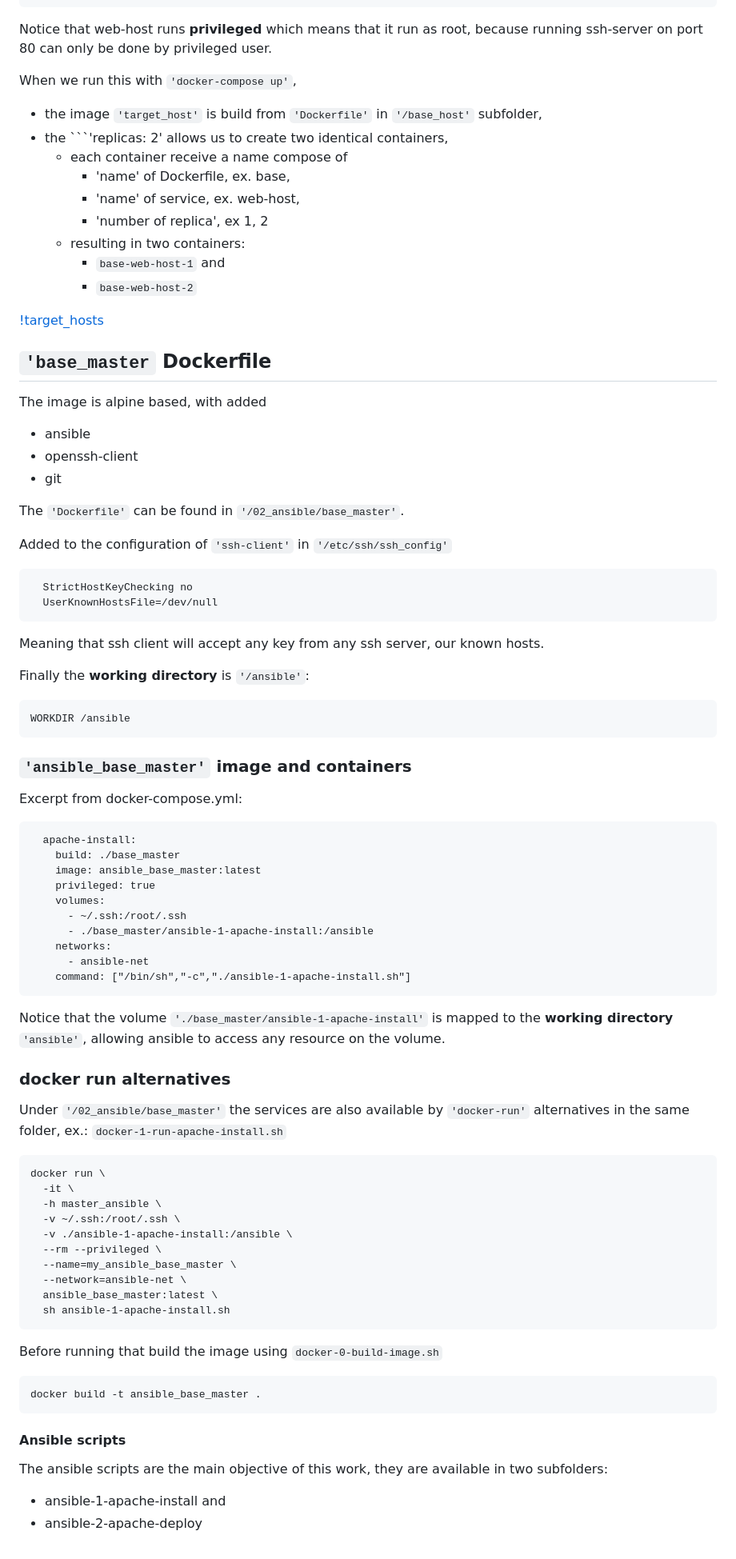
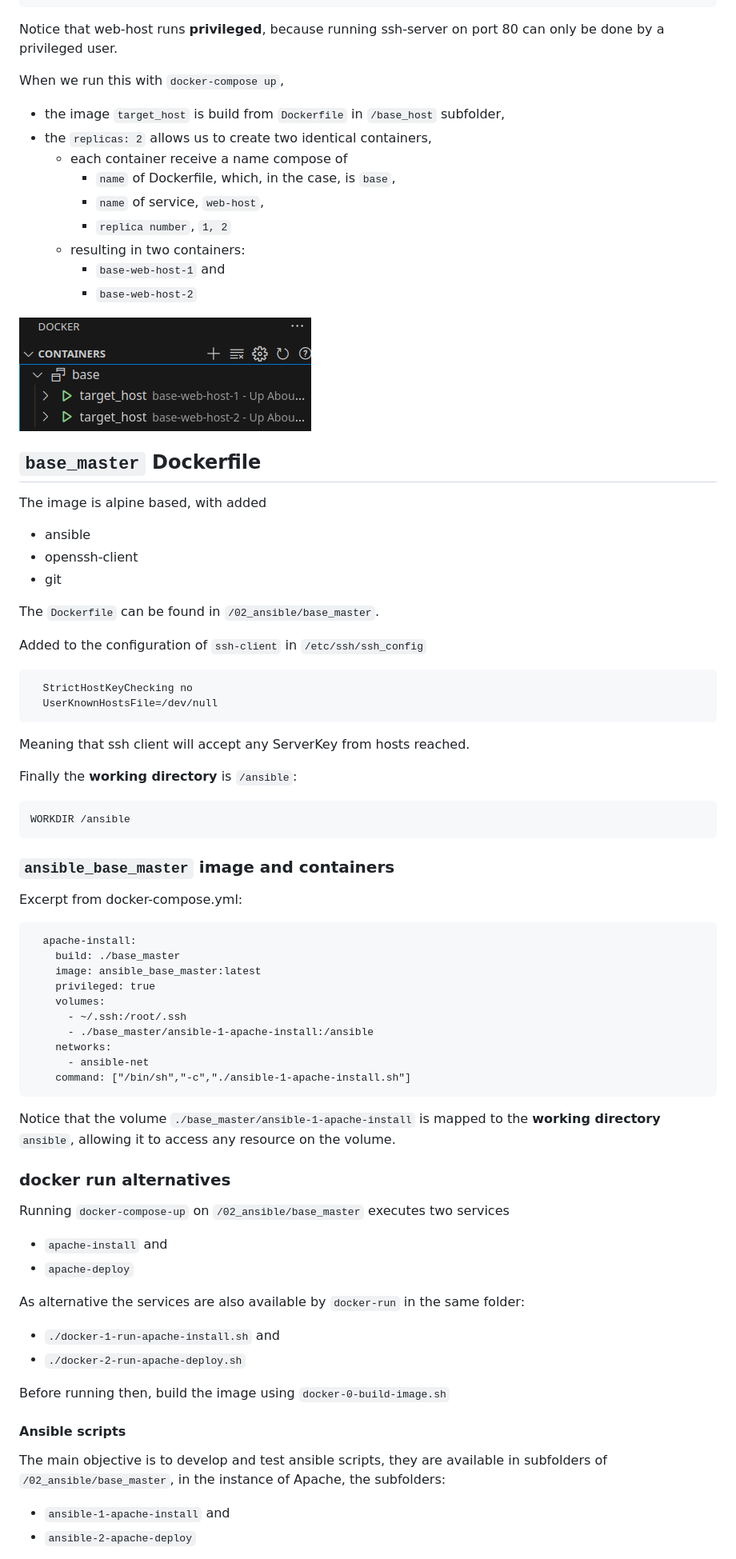
Before and after one commit to grisottom/ansible-docker-rh, a Markdown page: README.md, the part around one of its changes. Shown at 80% size. Rendered like a GitHub page.

Commit message:
README improvements

````diff
--- a/README.md
+++ b/README.md
@@ -142,22 +147,22 @@ services:
       - ansible-net
 ```
 
-Notice that web-host runs **privileged** which means that it run as root, because running ssh-server on port 80 can only be done by privileged user.
+Notice that web-host runs **privileged**, because running ssh-server on port 80 can only be done by a privileged user.
 
-When we run this with ```'docker-compose up'```,
-- the image ```'target_host'``` is build from ```'Dockerfile'``` in ```'/base_host'``` subfolder,
-- the ```'replicas: 2' allows us to create two identical containers,
+When we run this with ```docker-compose up```,
+- the image ```target_host``` is build from ```Dockerfile``` in ```/base_host``` subfolder,
+- the ```replicas: 2``` allows us to create two identical containers,
   - each container receive a name compose of
-    - 'name' of Dockerfile, ex. base,
-    - 'name' of service, ex. web-host,
-    - 'number of replica', ex 1, 2
+    - ```name``` of Dockerfile, which, in the case, is ```base```,
+    - ```name``` of service, ```web-host```,
+    - ```replica number```, ```1, 2```
   - resulting in two containers:
     - ```base-web-host-1``` and
     - ```base-web-host-2```
 
-[!target_hosts](./target_hosts.png)
+![target_hosts](./images/target_hosts.png)
 
-## ```'base_master``` Dockerfile
+## ```base_master``` Dockerfile
 
 The image is alpine based, with added
 
@@ -165,24 +170,24 @@ The image is alpine based, with added
 - openssh-client
 - git
 
-The ```'Dockerfile'``` can be found in ```'/02_ansible/base_master'```.
+The ```Dockerfile``` can be found in ```/02_ansible/base_master```.
 
-Added to the configuration of ```'ssh-client'``` in ```'/etc/ssh/ssh_config'```
+Added to the configuration of ```ssh-client``` in ```/etc/ssh/ssh_config```
 
 ```
   StrictHostKeyChecking no
   UserKnownHostsFile=/dev/null
 ```
 
-Meaning that ssh client will accept any key from any ssh server, our known hosts.
+Meaning that ssh client will accept any ServerKey from hosts reached.
 
-Finally the **working directory** is ```'/ansible'```:
+Finally the **working directory** is ```/ansible```:
 
 ```
 WORKDIR /ansible
 ```
 
-### ```'ansible_base_master'``` image and containers
+### ```ansible_base_master``` image and containers
 
 Excerpt from docker-compose.yml:
 
@@ -199,35 +204,26 @@ Excerpt from docker-compose.yml:
     command: ["/bin/sh","-c","./ansible-1-apache-install.sh"]
 ```
 
- Notice that the volume ```'./base_master/ansible-1-apache-install'``` is mapped to the **working directory** ```'ansible'```, allowing ansible to access any resource on the volume.
+ Notice that the volume ```./base_master/ansible-1-apache-install``` is mapped to the **working directory** ```ansible```, allowing it to access any resource on the volume.
 
 ### docker run alternatives
 
-Under ```'/02_ansible/base_master'``` the services are also available by ```'docker-run'``` alternatives in the same folder, ex.: ```docker-1-run-apache-install.sh```
+Running ```docker-compose-up``` on ```/02_ansible/base_master``` executes two services
 
-```
-docker run \
-  -it \
-  -h master_ansible \
-  -v ~/.ssh:/root/.ssh \
-  -v ./ansible-1-apache-install:/ansible \
-  --rm --privileged \
-  --name=my_ansible_base_master \
-  --network=ansible-net \
-  ansible_base_master:latest \
-  sh ansible-1-apache-install.sh
-```
+- ```apache-install``` and
+- ```apache-deploy```
 
-Before running that build the image using ```docker-0-build-image.sh```
+As alternative the services are also available by ```docker-run``` in the same folder:
 
-```
-docker build -t ansible_base_master .
-```
+- ```./docker-1-run-apache-install.sh``` and
+- ```./docker-2-run-apache-deploy.sh```
+
+Before running then, build the image using ```docker-0-build-image.sh```
 
 #### Ansible scripts
 
-The ansible scripts are the main objective of this work, they are available in two subfolders:
+The main objective is to develop and test ansible scripts, they are available in subfolders of ```/02_ansible/base_master```, in the instance of Apache, the subfolders:
 
-- ansible-1-apache-install and
-- ansible-2-apache-deploy
+- ```ansible-1-apache-install``` and
+- ```ansible-2-apache-deploy```
 
````
Also changed, not shown: other parts of README.md (+34 -24 lines).
